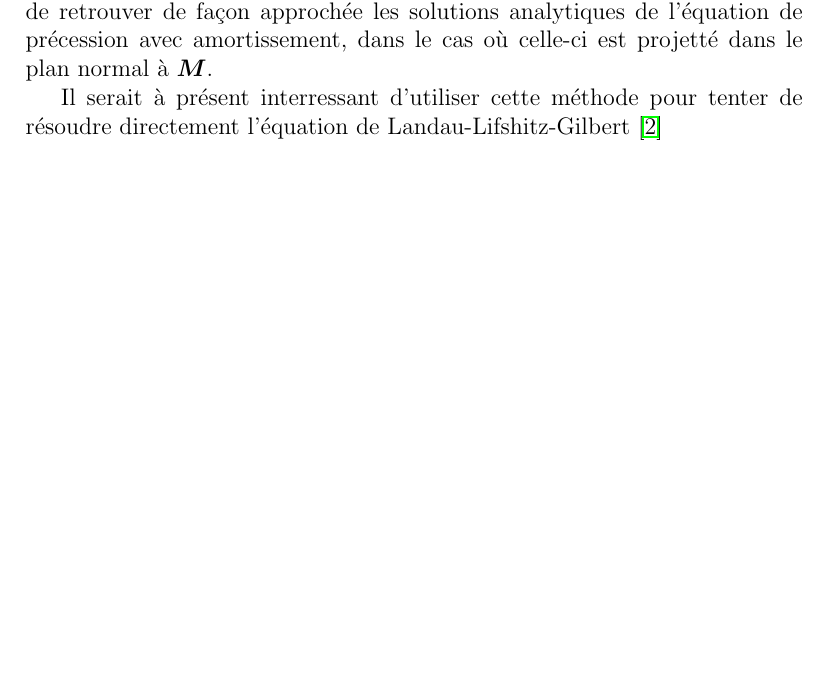
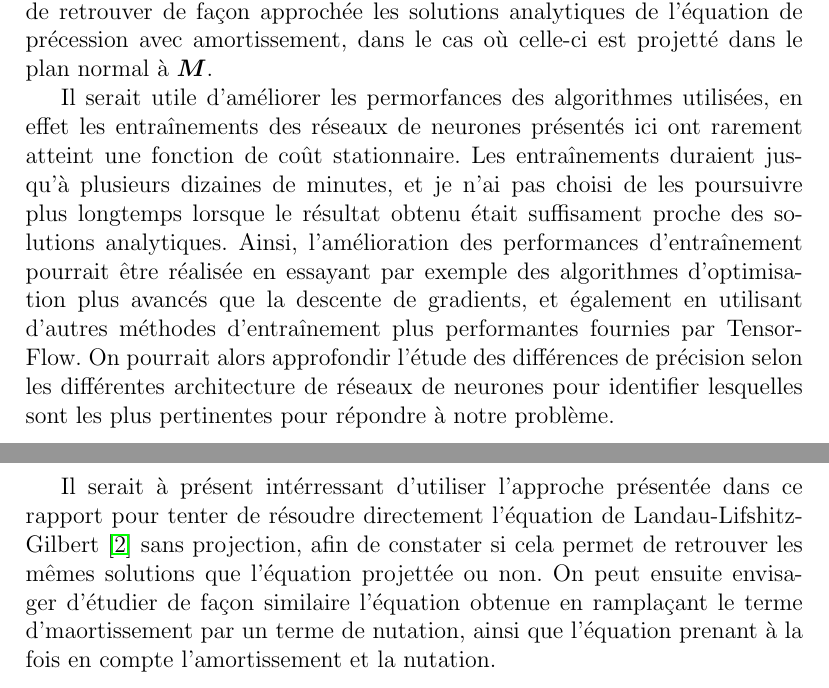
Before and after one commit to Matthieu-Carreau/ODENN, a LaTeX thesis (papier/papier.tex): part of page 28 of 29 before the commit and two parts of pages 28 and 29 of 30 after it, the two joined at a grey line, cut so that both start at the same text, the shorter picture padded with empty space. Compiled offline with pdfLaTeX.

Commit message:
Fin conclusion

```diff
--- a/papier/papier.tex
+++ b/papier/papier.tex
@@ -839,7 +839,13 @@ Le chapitre~\ref{chap:precession} a ensuite montré que cette approche donnait
 Cela a également donné l'occasion de prendre en main la librairie TensorFlow afin d'utiliser les méthodes de différentiation automatique pour le calcul de la dérivée de la fonction candidate ainsi que pour celui des gradients de le fonction de coût.
 Enfin le chapitre~\ref{chap:gilbert} a montré que l'approche mise en place permettait de retrouver de façon approchée les solutions analytiques de l'équation de précession avec amortissement, dans le cas où celle-ci est projetté dans le plan normal à $\bm M$.
 
-Il serait à présent interressant d'utiliser cette méthode pour tenter de résoudre directement l'équation de Landau-Lifshitz-Gilbert~\cite{EquationGilbert}
+Il serait utile d'améliorer les permorfances des algorithmes utilisées, en effet les entraînements des réseaux de neurones présentés ici ont rarement atteint une fonction de coût stationnaire.
+Les entraînements duraient jusqu'à plusieurs dizaines de minutes, et je n'ai pas choisi de les poursuivre plus longtemps lorsque le résultat obtenu était suffisament proche des solutions analytiques.
+Ainsi, l'amélioration des performances d'entraînement pourrait être réalisée en essayant par exemple des algorithmes d'optimisation plus avancés que la descente de gradients, et également en utilisant d'autres méthodes d'entraînement plus performantes fournies par TensorFlow.
+On pourrait alors approfondir l'étude des différences de précision selon les différentes architecture de réseaux de neurones pour identifier lesquelles sont les plus pertinentes pour répondre à notre problème.
+
+Il serait à présent intérressant d'utiliser l'approche présentée dans ce rapport pour tenter de résoudre directement l'équation de Landau-Lifshitz-Gilbert~\cite{EquationGilbert} sans projection, afin de constater si cela permet de retrouver les mêmes solutions que l'équation projettée ou non.
+On peut ensuite envisager d'étudier de façon similaire l'équation obtenue en ramplaçant le terme d'maortissement par un terme de nutation, ainsi que l'équation prenant à la fois en compte l'amortissement et la nutation.
 
 
 \begin{thebibliography}{8}
```
Also changed, not shown: papier/papier.pdf.
